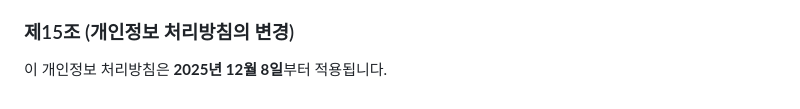
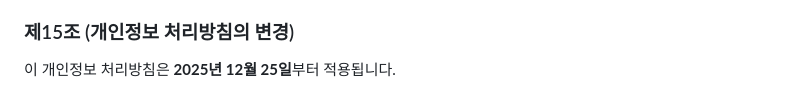
Before and after one commit to spydr1/neon-fitness-public, a Markdown page: 개인정보 처리방침.MD, the part around the change. GitHub-like rendering.

```diff
--- a/개인정보 처리방침.MD
+++ b/개인정보 처리방침.MD
@@ -139,4 +139,4 @@
 
 ### 제15조 (개인정보 처리방침의 변경)
 
-이 개인정보 처리방침은 **2025년 12월 8일**부터 적용됩니다.
+이 개인정보 처리방침은 **2025년 12월 25일**부터 적용됩니다.
```
